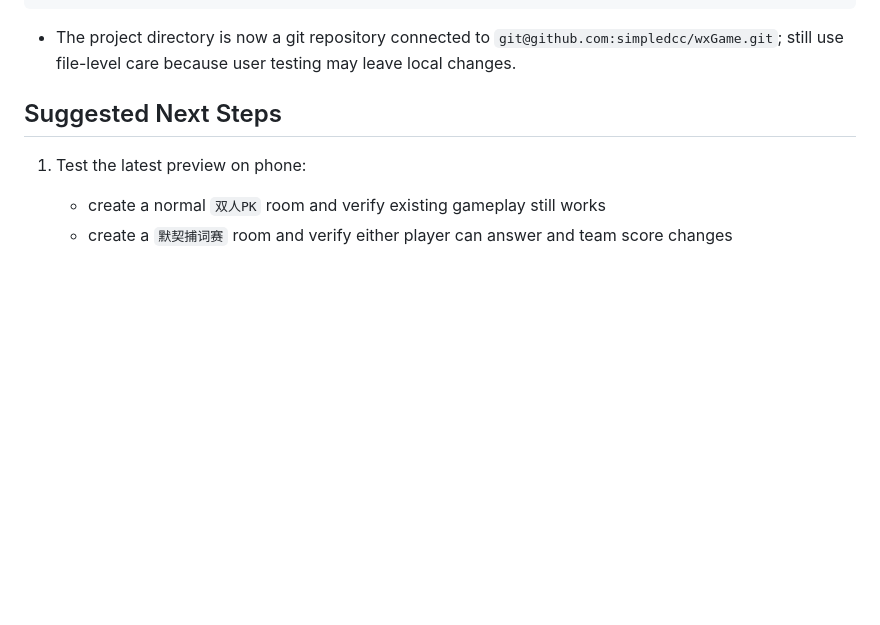
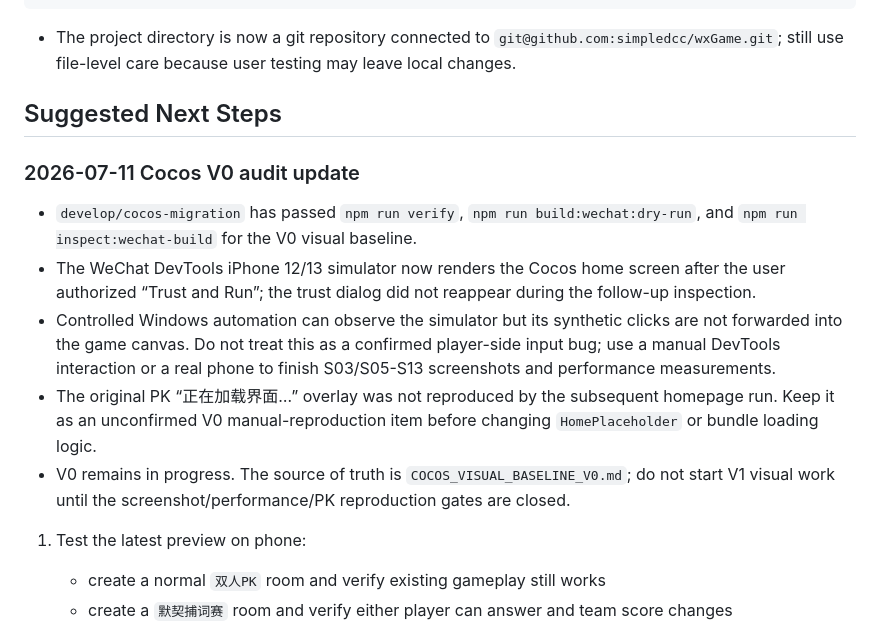
Before and after one commit to simpledcc/wxGame, a Markdown page: CODEX_HANDOFF.md, the part around the change. GitHub-like rendering; blank space fills up the shorter version.

```diff
--- a/CODEX_HANDOFF.md
+++ b/CODEX_HANDOFF.md
@@ -279,6 +279,15 @@ $env:PYTHONIOENCODING='utf-8'
 
 ## Suggested Next Steps
 
+### 2026-07-11 Cocos V0 audit update
+
+- `develop/cocos-migration` has passed `npm run verify`, `npm run build:wechat:dry-run`, and `npm run inspect:wechat-build` for the V0 visual baseline.
+- The WeChat DevTools iPhone 12/13 simulator now renders the Cocos home screen after the user authorized “Trust and Run”; the trust dialog did not reappear during the follow-up inspection.
+- Controlled Windows automation can observe the simulator but its synthetic clicks are not forwarded into the game canvas. Do not treat this as a confirmed player-side input bug; use a manual DevTools interaction or a real phone to finish S03/S05-S13 screenshots and performance measurements.
+- The original PK “正在加载界面…” overlay was not reproduced by the subsequent homepage run. Keep it as an unconfirmed V0 manual-reproduction item before changing `HomePlaceholder` or bundle loading logic.
+- V0 remains in progress. The source of truth is `COCOS_VISUAL_BASELINE_V0.md`; do not start V1 visual work until the screenshot/performance/PK reproduction gates are closed.
+
+
 1. Test the latest preview on phone:
    - create a normal `双人PK` room and verify existing gameplay still works
    - create a `默契捕词赛` room and verify either player can answer and team score changes
```
Also changed, not shown: COCOS_VISUAL_BASELINE_V0.md (+18 -11 lines), COCOS_VISUAL_GAMEPLAY_UPGRADE_DESIGN.md (+1 -1 lines).
